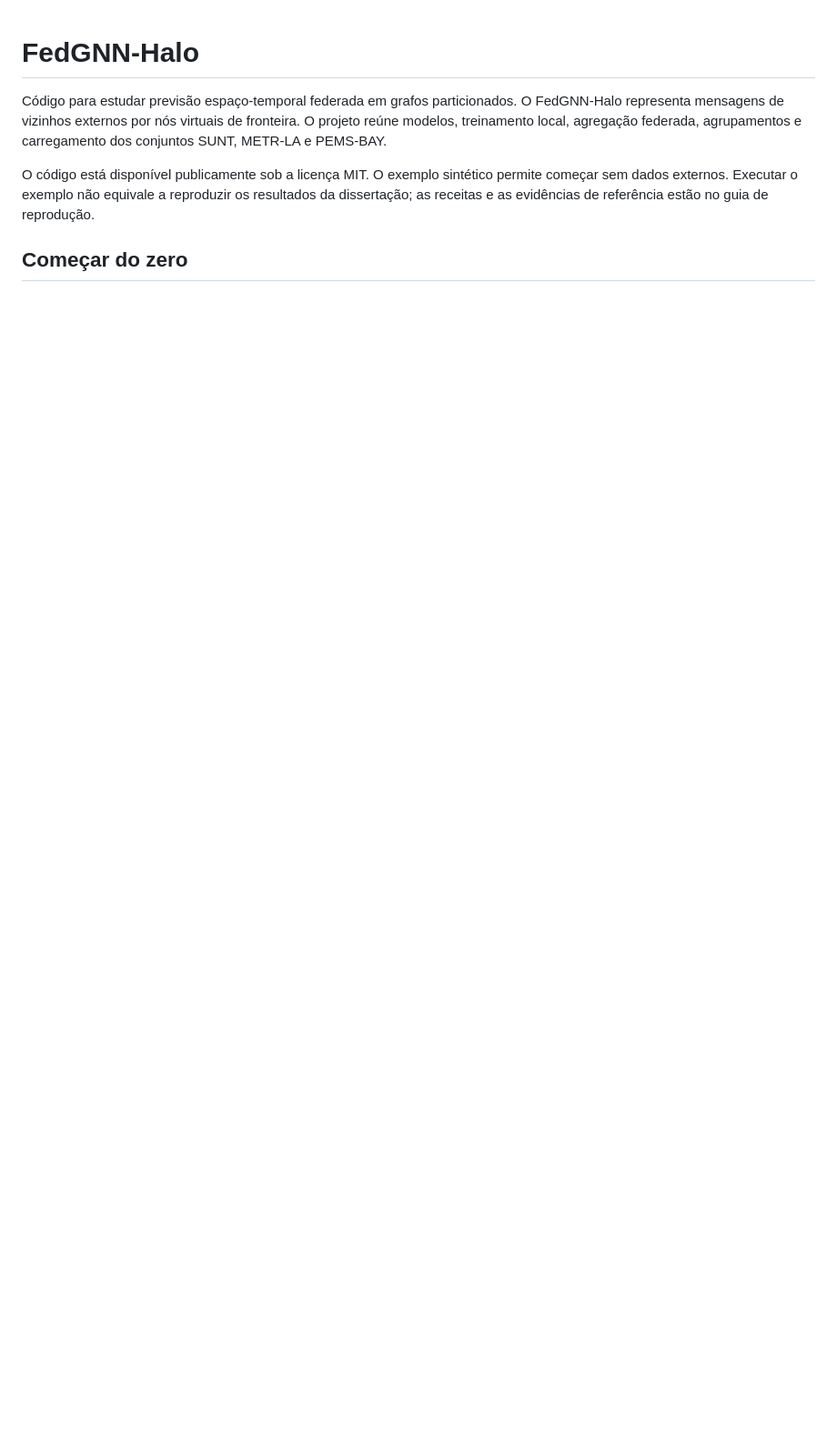
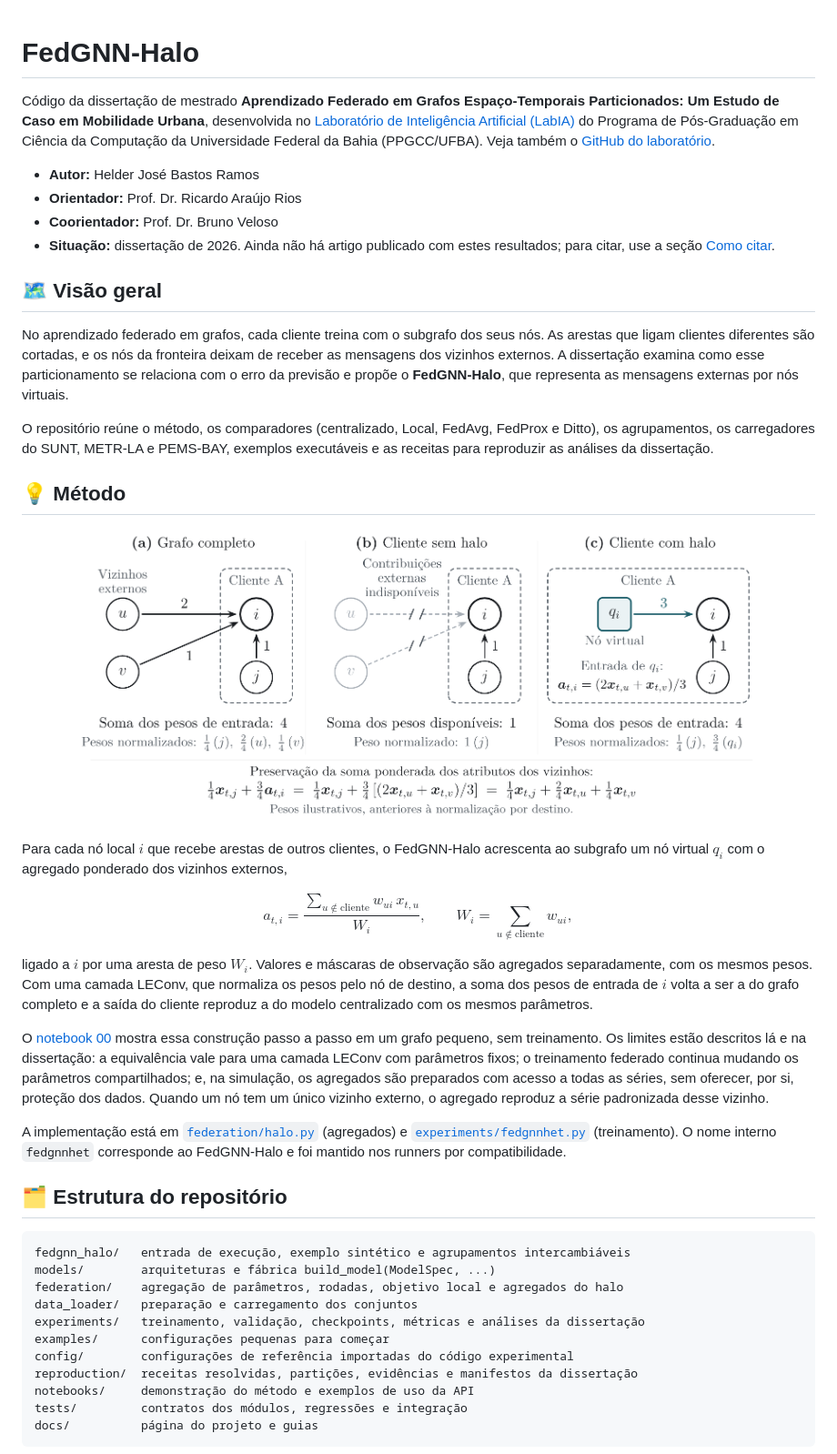
Before and after one commit to hjbramos/fedgnn-halo, a Markdown page: README.md, the part around one of its changes. Shown at 91% size. GitHub-like rendering; pictures changed too: docs/figures/halo_fronteira.png (added); blank space fills up the shorter version.

````diff
--- a/README.md
+++ b/README.md
@@ -1,7 +1,45 @@
 # FedGNN-Halo
 
-Código para estudar previsão espaço-temporal federada em grafos particionados. O FedGNN-Halo representa mensagens de vizinhos externos por nós virtuais de fronteira. O projeto reúne modelos, treinamento local, agregação federada, agrupamentos e carregamento dos conjuntos SUNT, METR-LA e PEMS-BAY.
+Código da dissertação de mestrado **Aprendizado Federado em Grafos Espaço-Temporais Particionados: Um Estudo de Caso em Mobilidade Urbana**, desenvolvida no [Laboratório de Inteligência Artificial (LabIA)](https://labia.ufba.br/) do Programa de Pós-Graduação em Ciência da Computação da Universidade Federal da Bahia (PPGCC/UFBA). Veja também o [GitHub do laboratório](https://github.com/LabIA-UFBA).
 
-O código está disponível publicamente sob a licença MIT. O exemplo sintético permite começar sem dados externos. Executar o exemplo não equivale a reproduzir os resultados da dissertação; as receitas e as evidências de referência estão no guia de reprodução.
+- **Autor:** Helder José Bastos Ramos
+- **Orientador:** Prof. Dr. Ricardo Araújo Rios
+- **Coorientador:** Prof. Dr. Bruno Veloso
+- **Situação:** dissertação de 2026. Ainda não há artigo publicado com estes resultados; para citar, use a seção [Como citar](#-como-citar).
 
-## Começar do zero
+## 🗺️ Visão geral
+
+No aprendizado federado em grafos, cada cliente treina com o subgrafo dos seus nós. As arestas que ligam clientes diferentes são cortadas, e os nós da fronteira deixam de receber as mensagens dos vizinhos externos. A dissertação examina como esse particionamento se relaciona com o erro da previsão e propõe o **FedGNN-Halo**, que representa as mensagens externas por nós virtuais.
+
+O repositório reúne o método, os comparadores (centralizado, Local, FedAvg, FedProx e Ditto), os agrupamentos, os carregadores do SUNT, METR-LA e PEMS-BAY, exemplos executáveis e as receitas para reproduzir as análises da dissertação.
+
+## 💡 Método
+
+<p align="center"><img src="docs/figures/halo_fronteira.png" width="760" alt="Grafo completo, cliente sem halo e cliente com halo"/></p>
+
+Para cada nó local $i$ que recebe arestas de outros clientes, o FedGNN-Halo acrescenta ao subgrafo um nó virtual $q_i$ com o agregado ponderado dos vizinhos externos,
+
+$$a_{t,i} = \frac{\sum_{u \notin \text{cliente}} w_{ui}\, x_{t,u}}{W_i}, \qquad W_i = \sum_{u \notin \text{cliente}} w_{ui},$$
+
+ligado a $i$ por uma aresta de peso $W_i$. Valores e máscaras de observação são agregados separadamente, com os mesmos pesos. Com uma camada LEConv, que normaliza os pesos pelo nó de destino, a soma dos pesos de entrada de $i$ volta a ser a do grafo completo e a saída do cliente reproduz a do modelo centralizado com os mesmos parâmetros.
+
+O [notebook 00](notebooks/00_halo_step_by_step.ipynb) mostra essa construção passo a passo em um grafo pequeno, sem treinamento. Os limites estão descritos lá e na dissertação: a equivalência vale para uma camada LEConv com parâmetros fixos; o treinamento federado continua mudando os parâmetros compartilhados; e, na simulação, os agregados são preparados com acesso a todas as séries, sem oferecer, por si, proteção dos dados. Quando um nó tem um único vizinho externo, o agregado reproduz a série padronizada desse vizinho.
+
+A implementação está em [`federation/halo.py`](federation/halo.py) (agregados) e [`experiments/fedgnnhet.py`](experiments/fedgnnhet.py) (treinamento). O nome interno `fedgnnhet` corresponde ao FedGNN-Halo e foi mantido nos runners por compatibilidade.
+
+## 🗂️ Estrutura do repositório
+
+```text
+fedgnn_halo/   entrada de execução, exemplo sintético e agrupamentos intercambiáveis
+models/        arquiteturas e fábrica build_model(ModelSpec, ...)
+federation/    agregação de parâmetros, rodadas, objetivo local e agregados do halo
+data_loader/   preparação e carregamento dos conjuntos
+experiments/   treinamento, validação, checkpoints, métricas e análises da dissertação
+examples/      configurações pequenas para começar
+config/        configurações de referência importadas do código experimental
+reproduction/  receitas resolvidas, partições, evidências e manifestos da dissertação
+notebooks/     demonstração do método e exemplos de uso da API
+tests/         contratos dos módulos, regressões e integração
+docs/          página do projeto e guias
+```
+
````
Also changed, not shown: other parts of README.md (+62 -28 lines), 7 other files.
